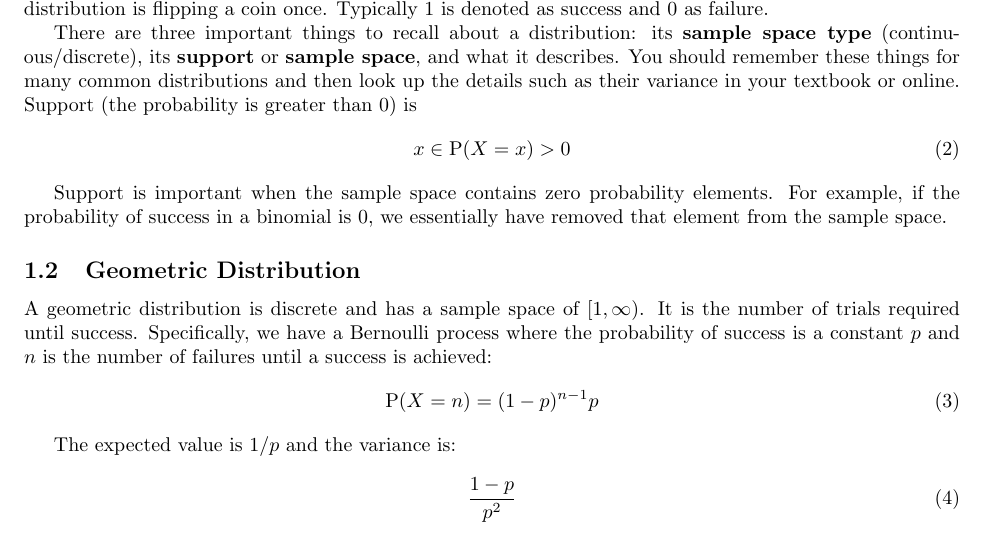
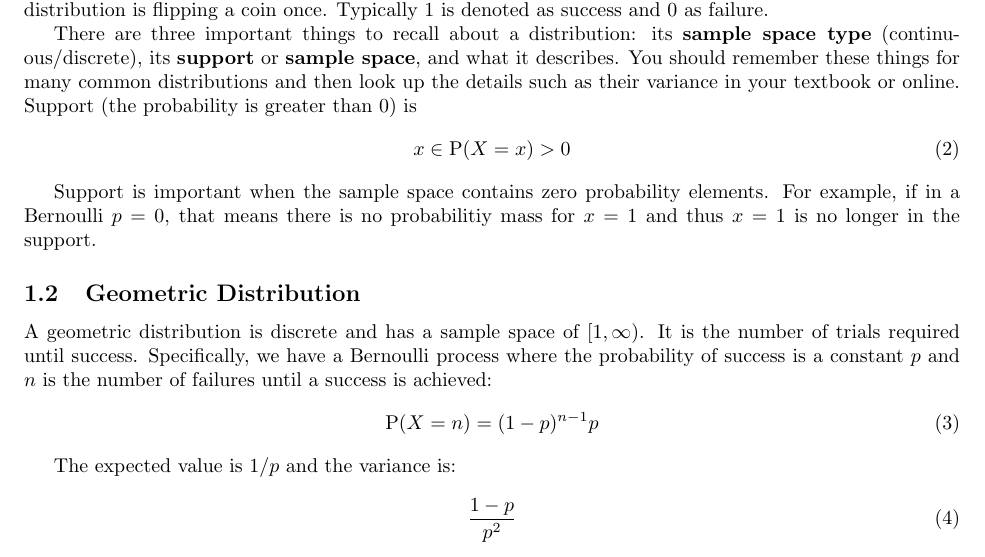
Before and after one commit to whitead/numerical_stats, a LaTeX document (unit_5/lectures/lecture_1.tex): part of page 1 of 2, cut so that both start at the same text. Compiled offline with pdfLaTeX.

```diff
--- a/unit_5/lectures/lecture_1.tex
+++ b/unit_5/lectures/lecture_1.tex
@@ -36,8 +36,8 @@
 \end{equation}
 
 Support is important when the sample space contains zero probability
-elements. For example, if the probability of success in a binomial is
-0, we essentially have removed that element from the sample space.
+elements. For example, if in a Bernoulli $p = 0$, that means there is no probabilitiy mass for $x = 1$ and thus
+$x = 1$ is no longer in the support.
 
 \subsection{Geometric Distribution}
 A geometric distribution is discrete and has a sample space of
```
Also changed, not shown: unit_4/lectures/lecture_2.tex (+1 -1 lines), unit_4/lectures/lecture_2.pdf, unit_5/lectures/lecture_1.pdf.
